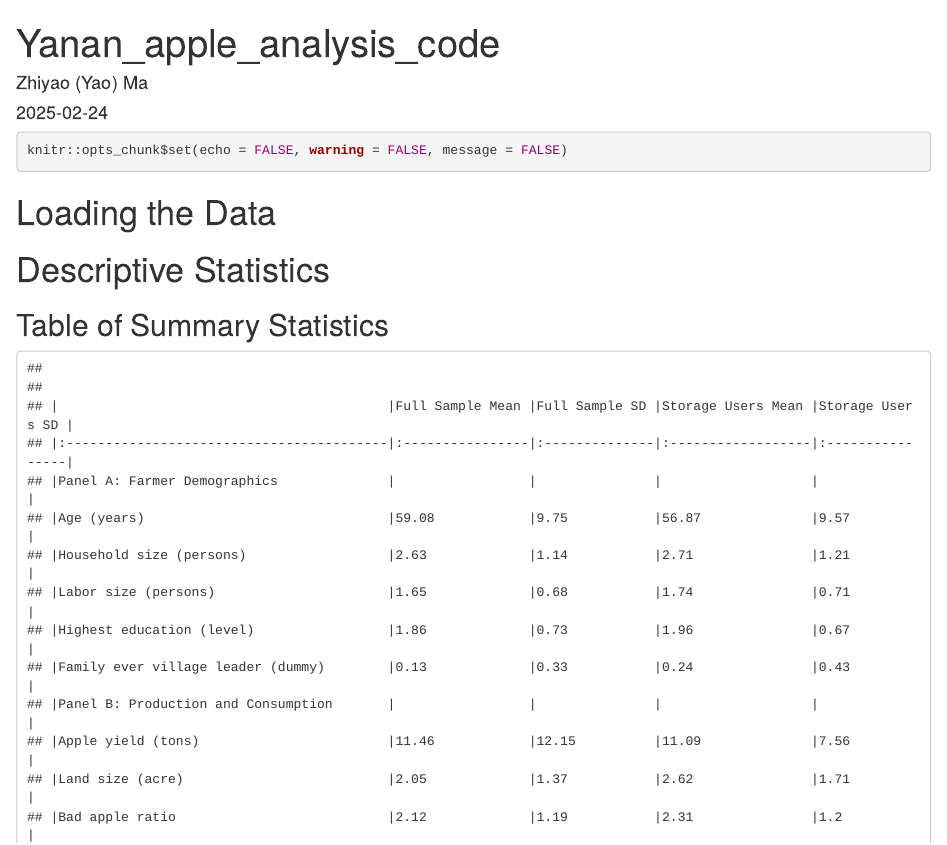
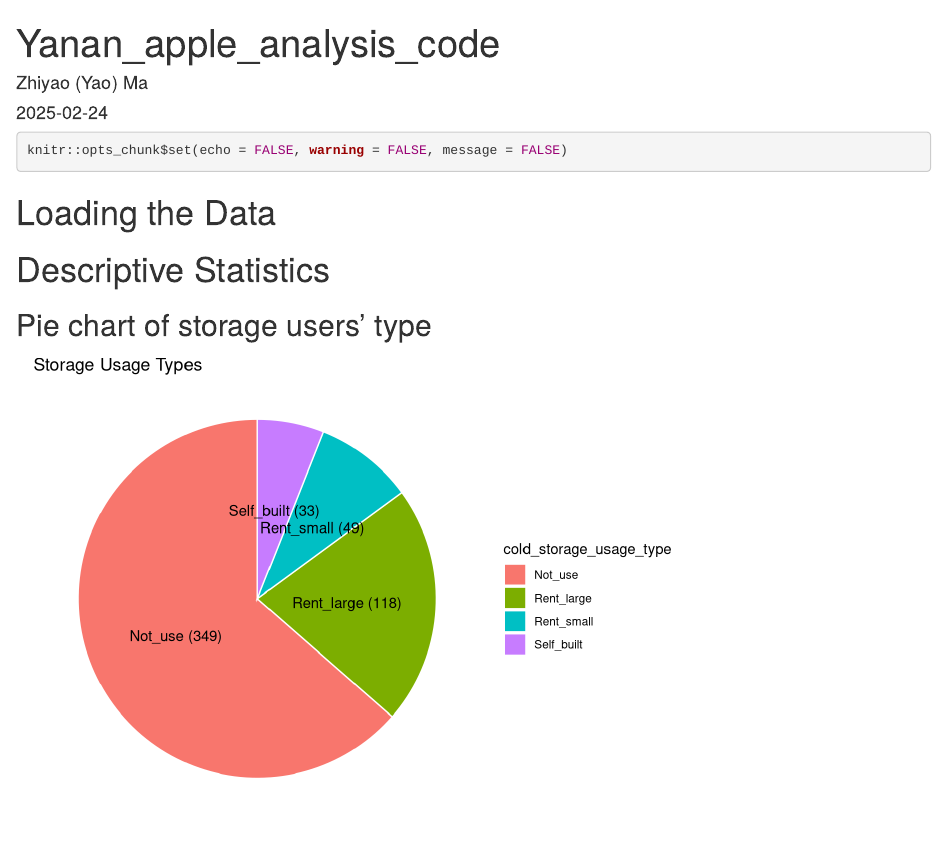
Before and after one commit to yaoeconomics/PhD-Dissertation, an R Markdown document (code/main.Rmd): the page in a window 1100 px wide, from its top. Rendered offline with R 4.5, knitr and Pandoc, with nearby package versions; some code elsewhere in the file could not run offline.

Commit message:
adding the pie chart

````diff
--- a/code/main.Rmd
+++ b/code/main.Rmd
@@ -54,9 +54,34 @@ data <- read_excel("data/combined_updated.xlsx")
 ```
 
 # Descriptive Statistics
+## Pie chart of storage users' type
+```{r pie chart}
+# Group by storage type and get counts
+storage_counts <- df %>%
+  group_by(cold_storage_usage_type) %>%
+  summarise(count = n())
+
+# Create a pie chart using ggplot2
+pie_chart <- ggplot(storage_counts, aes(x = "", y = count, fill = cold_storage_usage_type)) +
+  geom_bar(stat = "identity", width = 1, color="white") +
+  coord_polar(theta = "y") +
+  theme_minimal() +
+  labs(title = "Storage Usage Types") +
+  theme(axis.title.x=element_blank(),
+        axis.title.y=element_blank(),
+        panel.grid=element_blank(),
+        axis.text=element_blank(),
+        axis.ticks=element_blank()) +
+  geom_text(aes(label = paste0(cold_storage_usage_type, ' (', count, ')')),
+            position = position_stack(vjust = 0.5))
+
+# Save the plot to a file
+ggsave(here("figures", "pie_chart_storage_use_type.png"), pie_chart, width = 12, height = 8)
+print(pie_chart)
+```
+
 
 ## Table of Summary Statistics
-
 ```{r Table of Summary Statistics (tex file)}
 # Define conversion factor from mu to acre
 mu_to_acre <- 0.1657
````
Also changed, not shown: figures/pie_chart_storage_use_type.png (added).
